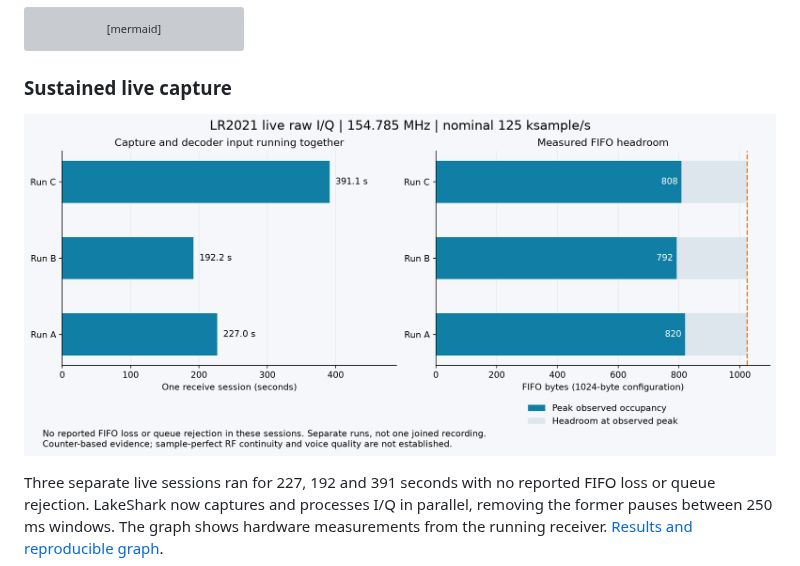
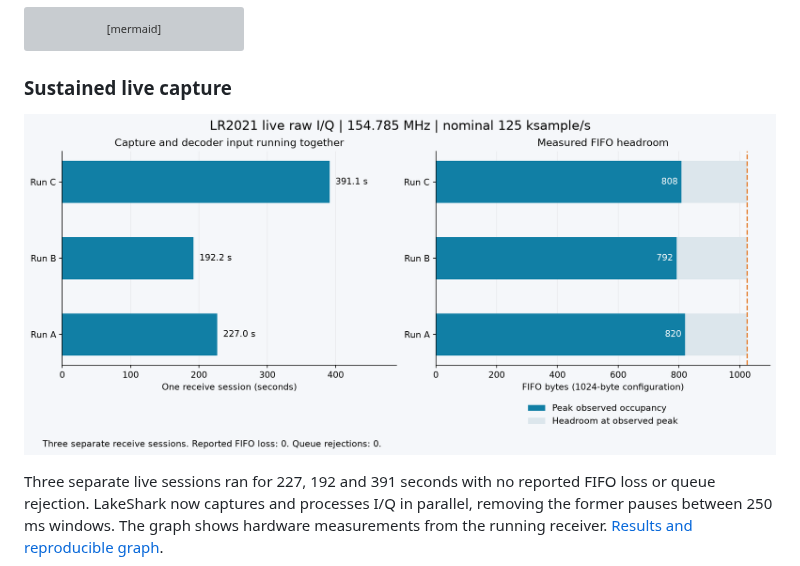
Before and after one commit to SAMS0N1TE/lr2021-sdr, a Markdown page: README.md, the part around the change. GitHub-like rendering; pictures changed too: docs/images/live-streaming-results.png (added), docs/images/live-streaming.png (deleted); grey boxes are pictures that could not be loaded.

```diff
--- a/README.md
+++ b/README.md
@@ -58,7 +58,7 @@ flowchart LR
 
 ### Sustained live capture
 
-![Measured LR2021 live I/Q session durations and FIFO headroom](docs/images/live-streaming.png)
+![Measured LR2021 live I/Q session durations and FIFO headroom](docs/images/live-streaming-results.png)
 
 Three separate live sessions ran for 227, 192 and 391 seconds with no reported
 FIFO loss or queue rejection. LakeShark now captures and processes I/Q in
```
Also changed, not shown: docs/live-streaming.md (+1 -1 lines), 4 other files.
